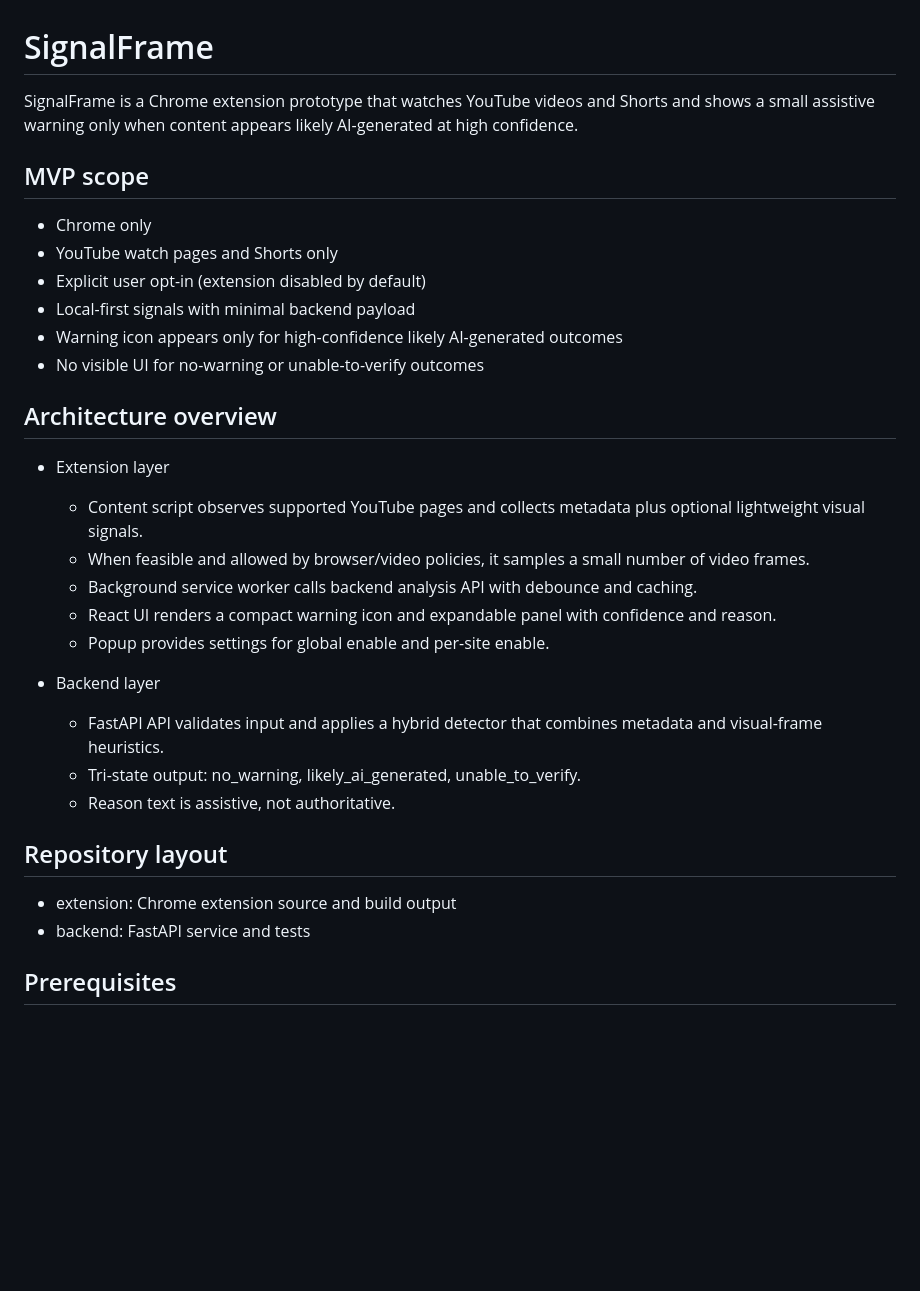
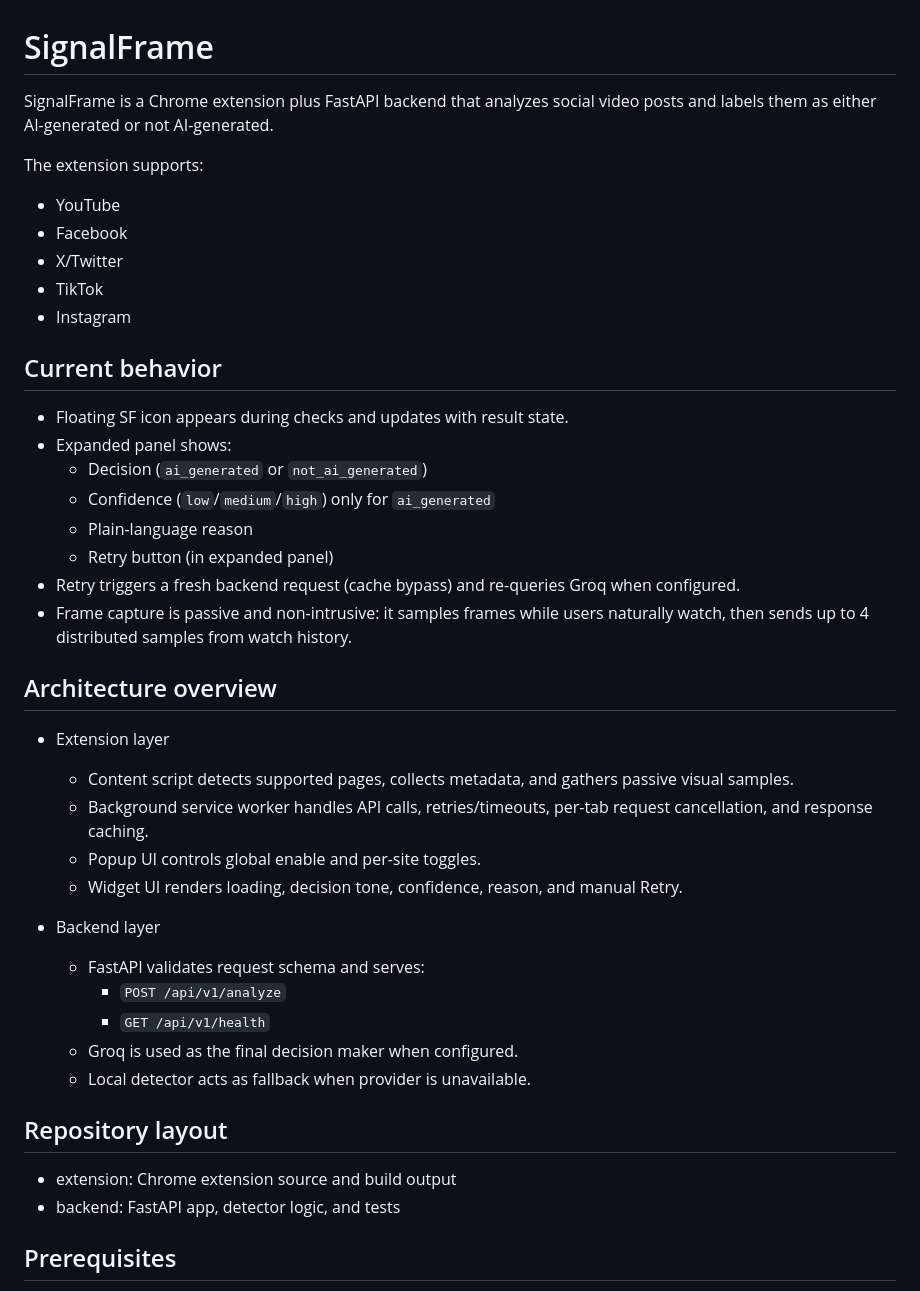
Before and after one commit to desmondwong1215/SignalFrame, a Markdown page: README.md, the part around one of its changes. Drawn GitHub-style; blank space fills up the shorter version.

```diff
--- a/README.md
+++ b/README.md
@@ -1,34 +1,44 @@
 # SignalFrame
 
-SignalFrame is a Chrome extension prototype that watches YouTube videos and Shorts and shows a small assistive warning only when content appears likely AI-generated at high confidence.
+SignalFrame is a Chrome extension plus FastAPI backend that analyzes social video posts and labels them as either AI-generated or not AI-generated.
 
-## MVP scope
+The extension supports:
+- YouTube
+- Facebook
+- X/Twitter
+- TikTok
+- Instagram
 
-- Chrome only
-- YouTube watch pages and Shorts only
-- Explicit user opt-in (extension disabled by default)
-- Local-first signals with minimal backend payload
-- Warning icon appears only for high-confidence likely AI-generated outcomes
-- No visible UI for no-warning or unable-to-verify outcomes
+## Current behavior
+
+- Floating SF icon appears during checks and updates with result state.
+- Expanded panel shows:
+  - Decision (`ai_generated` or `not_ai_generated`)
+  - Confidence (`low`/`medium`/`high`) only for `ai_generated`
+  - Plain-language reason
+  - Retry button (in expanded panel)
+- Retry triggers a fresh backend request (cache bypass) and re-queries Groq when configured.
+- Frame capture is passive and non-intrusive: it samples frames while users naturally watch, then sends up to 4 distributed samples from watch history.
 
 ## Architecture overview
 
 - Extension layer
-  - Content script observes supported YouTube pages and collects metadata plus optional lightweight visual signals.
-  - When feasible and allowed by browser/video policies, it samples a small number of video frames.
-  - Background service worker calls backend analysis API with debounce and caching.
-  - React UI renders a compact warning icon and expandable panel with confidence and reason.
-  - Popup provides settings for global enable and per-site enable.
+  - Content script detects supported pages, collects metadata, and gathers passive visual samples.
+  - Background service worker handles API calls, retries/timeouts, per-tab request cancellation, and response caching.
+  - Popup UI controls global enable and per-site toggles.
+  - Widget UI renders loading, decision tone, confidence, reason, and manual Retry.
 
 - Backend layer
-  - FastAPI API validates input and applies a hybrid detector that combines metadata and visual-frame heuristics.
-  - Tri-state output: no_warning, likely_ai_generated, unable_to_verify.
-  - Reason text is assistive, not authoritative.
+  - FastAPI validates request schema and serves:
+    - `POST /api/v1/analyze`
+    - `GET /api/v1/health`
+  - Groq is used as the final decision maker when configured.
+  - Local detector acts as fallback when provider is unavailable.
 
 ## Repository layout
 
 - extension: Chrome extension source and build output
-- backend: FastAPI service and tests
+- backend: FastAPI app, detector logic, and tests
 
 ## Prerequisites
 
```
Also changed, not shown: other parts of README.md (+51 -74 lines).
